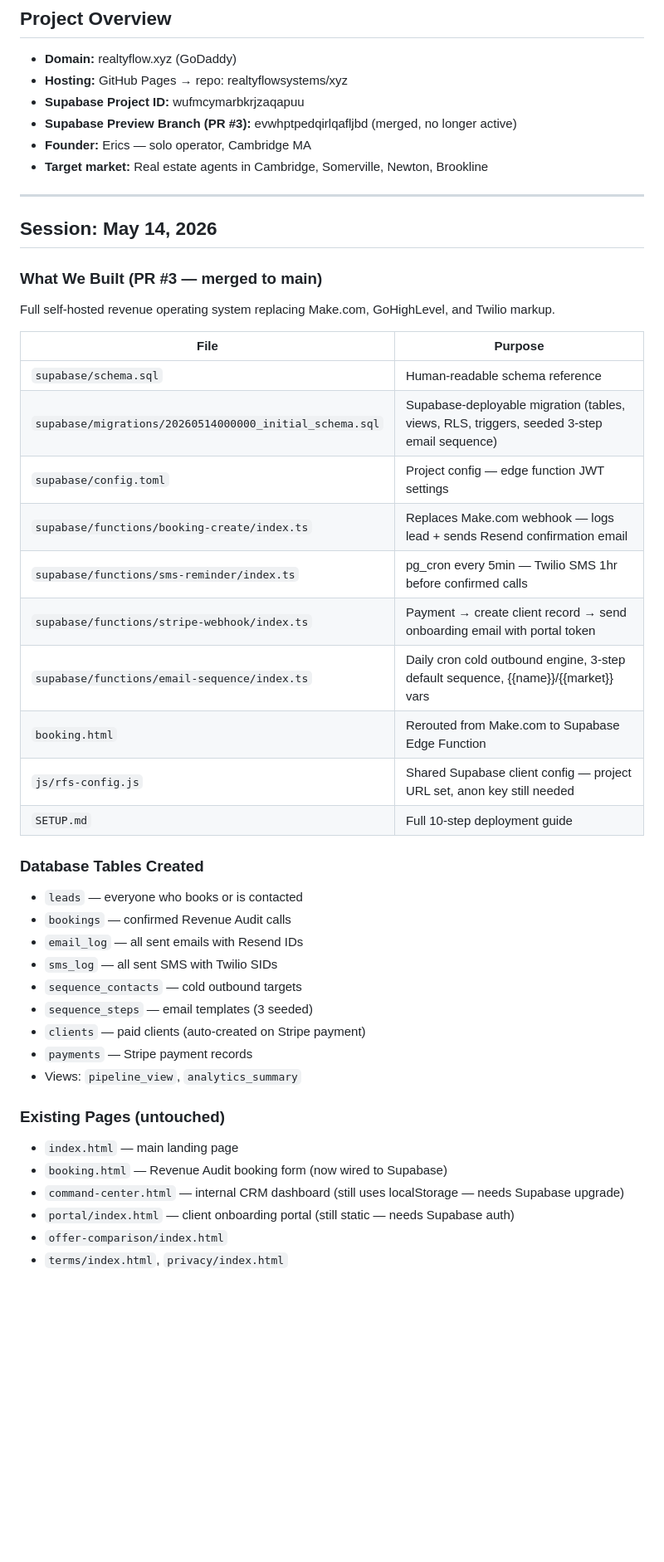
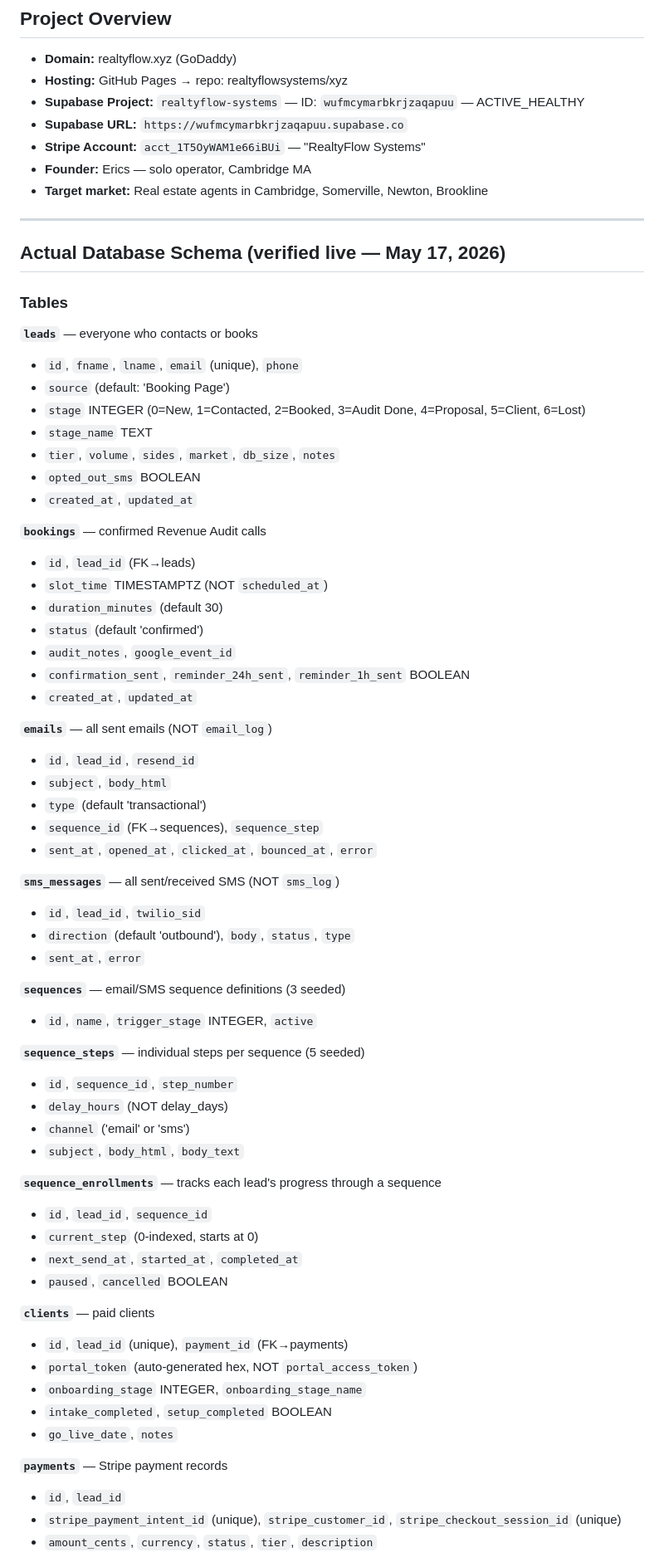
Before and after one commit to realtyflowsystems/xyz, a Markdown page: memory.md, the part around one of its changes. Shown at 83% size. GitHub-like rendering; blank space fills up the shorter version.

Commit message:
Update memory.md with verified live schema and current status
https://claude.ai/code/session_01Ttkt51xgaL1TfsvjJFEYfg

```diff
--- a/memory.md
+++ b/memory.md
@@ -3,47 +3,72 @@
 ## Project Overview
 - **Domain:** realtyflow.xyz (GoDaddy)
 - **Hosting:** GitHub Pages → repo: realtyflowsystems/xyz
-- **Supabase Project ID:** wufmcymarbkrjzaqapuu
-- **Supabase Preview Branch (PR #3):** evwhptpedqirlqafljbd (merged, no longer active)
+- **Supabase Project:** `realtyflow-systems` — ID: `wufmcymarbkrjzaqapuu` — ACTIVE_HEALTHY
+- **Supabase URL:** `https://wufmcymarbkrjzaqapuu.supabase.co`
+- **Stripe Account:** `acct_1T5OyWAM1e66iBUi` — "RealtyFlow Systems"
 - **Founder:** Erics — solo operator, Cambridge MA
 - **Target market:** Real estate agents in Cambridge, Somerville, Newton, Brookline
 
 ---
 
-## Session: May 14, 2026
+## Actual Database Schema (verified live — May 17, 2026)
 
-### What We Built (PR #3 — merged to main)
+### Tables
 
-Full self-hosted revenue operating system replacing Make.com, GoHighLevel, and Twilio markup.
+**`leads`** — everyone who contacts or books
+- `id`, `fname`, `lname`, `email` (unique), `phone`
+- `source` (default: 'Booking Page')
+- `stage` INTEGER (0=New, 1=Contacted, 2=Booked, 3=Audit Done, 4=Proposal, 5=Client, 6=Lost)
+- `stage_name` TEXT
+- `tier`, `volume`, `sides`, `market`, `db_size`, `notes`
+- `opted_out_sms` BOOLEAN
+- `created_at`, `updated_at`
 
-| File | Purpose |
-|---|---|
-| `supabase/schema.sql` | Human-readable schema reference |
-| `supabase/migrations/20260514000000_initial_schema.sql` | Supabase-deployable migration (tables, views, RLS, triggers, seeded 3-step email sequence) |
-| `supabase/config.toml` | Project config — edge function JWT settings |
-| `supabase/functions/booking-create/index.ts` | Replaces Make.com webhook — logs lead + sends Resend confirmation email |
-| `supabase/functions/sms-reminder/index.ts` | pg_cron every 5min — Twilio SMS 1hr before confirmed calls |
-| `supabase/functions/stripe-webhook/index.ts` | Payment → create client record → send onboarding email with portal token |
-| `supabase/functions/email-sequence/index.ts` | Daily cron cold outbound engine, 3-step default sequence, {{name}}/{{market}} vars |
-| `booking.html` | Rerouted from Make.com to Supabase Edge Function |
-| `js/rfs-config.js` | Shared Supabase client config — project URL set, anon key still needed |
-| `SETUP.md` | Full 10-step deployment guide |
+**`bookings`** — confirmed Revenue Audit calls
+- `id`, `lead_id` (FK→leads)
+- `slot_time` TIMESTAMPTZ (NOT `scheduled_at`)
+- `duration_minutes` (default 30)
+- `status` (default 'confirmed')
+- `audit_notes`, `google_event_id`
+- `confirmation_sent`, `reminder_24h_sent`, `reminder_1h_sent` BOOLEAN
+- `created_at`, `updated_at`
 
-### Database Tables Created
-- `leads` — everyone who books or is contacted
-- `bookings` — confirmed Revenue Audit calls
-- `email_log` — all sent emails with Resend IDs
-- `sms_log` — all sent SMS with Twilio SIDs
-- `sequence_contacts` — cold outbound targets
-- `sequence_steps` — email templates (3 seeded)
-- `clients` — paid clients (auto-created on Stripe payment)
-- `payments` — Stripe payment records
-- Views: `pipeline_view`, `analytics_summary`
+**`emails`** — all sent emails (NOT `email_log`)
+- `id`, `lead_id`, `resend_id`
+- `subject`, `body_html`
+- `type` (default 'transactional')
+- `sequence_id` (FK→sequences), `sequence_step`
+- `sent_at`, `opened_at`, `clicked_at`, `bounced_at`, `error`
 
-### Existing Pages (untouched)
-- `index.html` — main landing page
-- `booking.html` — Revenue Audit booking form (now wired to Supabase)
-- `command-center.html` — internal CRM dashboard (still uses localStorage — needs Supabase upgrade)
-- `portal/index.html` — client onboarding portal (still static — needs Supabase auth)
-- `offer-comparison/index.html`
-- `terms/index.html`, `privacy/index.html`
+**`sms_messages`** — all sent/received SMS (NOT `sms_log`)
+- `id`, `lead_id`, `twilio_sid`
+- `direction` (default 'outbound'), `body`, `status`, `type`
+- `sent_at`, `error`
+
+**`sequences`** — email/SMS sequence definitions (3 seeded)
+- `id`, `name`, `trigger_stage` INTEGER, `active`
+
+**`sequence_steps`** — individual steps per sequence (5 seeded)
+- `id`, `sequence_id`, `step_number`
+- `delay_hours` (NOT delay_days)
+- `channel` ('email' or 'sms')
+- `subject`, `body_html`, `body_text`
+
+**`sequence_enrollments`** — tracks each lead's progress through a sequence
+- `id`, `lead_id`, `sequence_id`
+- `current_step` (0-indexed, starts at 0)
+- `next_send_at`, `started_at`, `completed_at`
+- `paused`, `cancelled` BOOLEAN
+
+**`clients`** — paid clients
+- `id`, `lead_id` (unique), `payment_id` (FK→payments)
+- `portal_token` (auto-generated hex, NOT `portal_access_token`)
+- `onboarding_stage` INTEGER, `onboarding_stage_name`
+- `intake_completed`, `setup_completed` BOOLEAN
+- `go_live_date`, `notes`
+
+**`payments`** — Stripe payment records
+- `id`, `lead_id`
+- `stripe_payment_intent_id` (unique), `stripe_customer_id`, `stripe_checkout_session_id` (unique)
+- `amount_cents`, `currency`, `status`, `tier`, `description`
+
```
Also changed, not shown: other parts of memory.md (+84 -28 lines).
